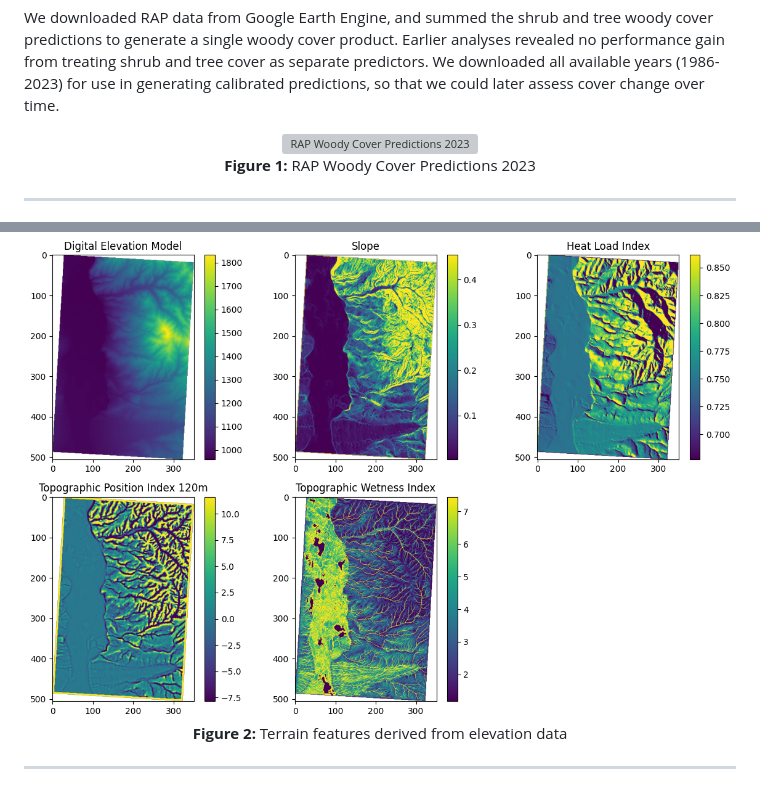
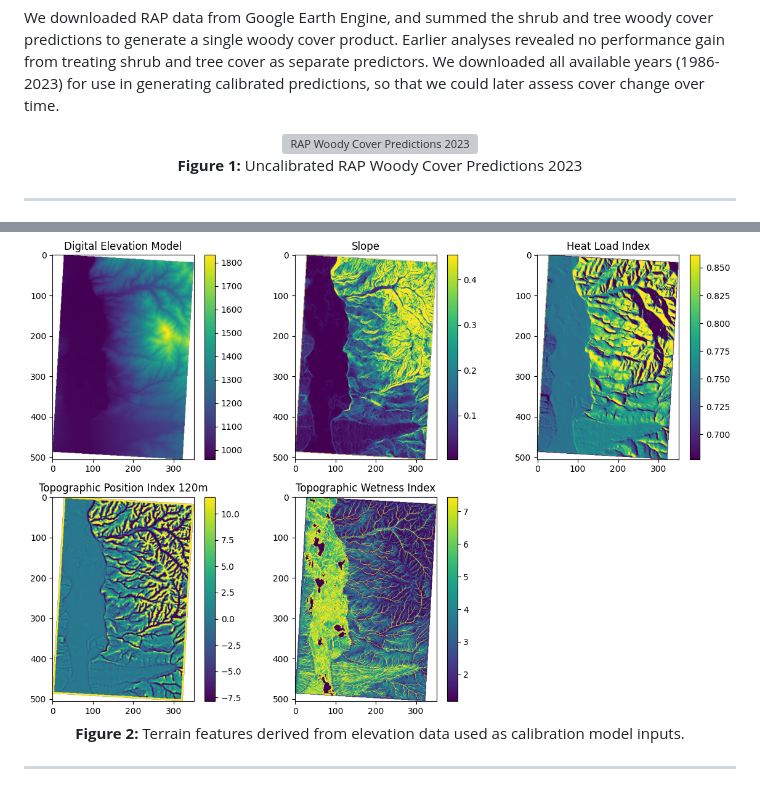
Before and after one commit to mosscoder/calibrate_rap, a Markdown page: README.md, 2 parts joined by grey strips. Drawn GitHub-style; grey boxes are pictures that could not be loaded.

Commit message:
tidy figure captions

```diff
--- a/README.md
+++ b/README.md
@@ -18,7 +18,7 @@ We downloaded RAP data from Google Earth Engine, and summed the shrub and tree w
        title="RAP Woody Cover Predictions 2023"
        width="50%" />
   <br>
-  <b>Figure 1:</b> RAP Woody Cover Predictions 2023
+  <b>Figure 1:</b> Uncalibrated RAP Woody Cover Predictions 2023
 </p>
 
 ---
@@ -30,7 +30,7 @@ We also sourced bare earth elevation data from the USGS 3D Elevation Program, th
        alt="Terrain Derivatives"
        title="Terrain Derivatives" />
   <br>
-  <b>Figure 2:</b> Terrain features derived from elevation data
+  <b>Figure 2:</b> Terrain features derived from elevation data used as calibration model inputs.
 </p>
 
 ---
```
Also changed, not shown: other parts of README.md (+1 -1 lines).
